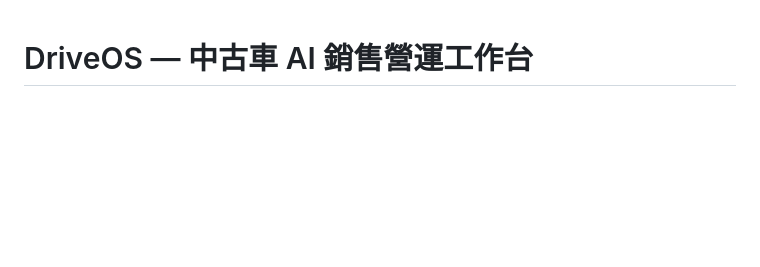
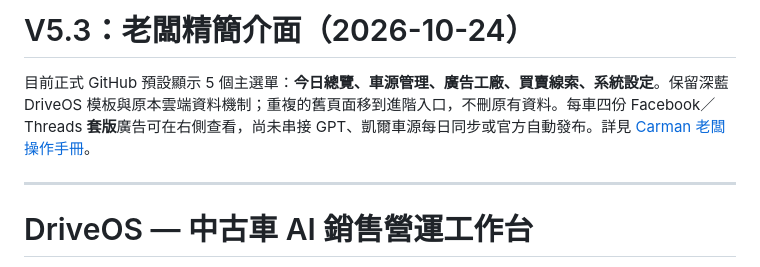
Before and after one commit to willlee0938-rgb/-, a Markdown page: README.md, the part around the change. Drawn GitHub-style; blank space fills up the shorter version.

Commit message:
docs: mark V5.3 streamlined default and actual integration status

```diff
--- a/README.md
+++ b/README.md
@@ -1,3 +1,9 @@
+# V5.3：老闆精簡介面（2026-10-24）
+
+目前正式 GitHub 預設顯示 5 個主選單：**今日總覽、車源管理、廣告工廠、買賣線索、系統設定**。保留深藍 DriveOS 模板與原本雲端資料機制；重複的舊頁面移到進階入口，不刪原有資料。每車四份 Facebook／Threads **套版**廣告可在右側查看，尚未串接 GPT、凱爾車源每日同步或官方自動發布。詳見 [Carman 老闆操作手冊](CARMAN_OWNER_GUIDE.md)。
+
+---
+
 # DriveOS — 中古車 AI 銷售營運工作台
 
 目前版本：V4 模組建置中（靜態前端 + 可選 Supabase 登入／雲端資料庫）
```
